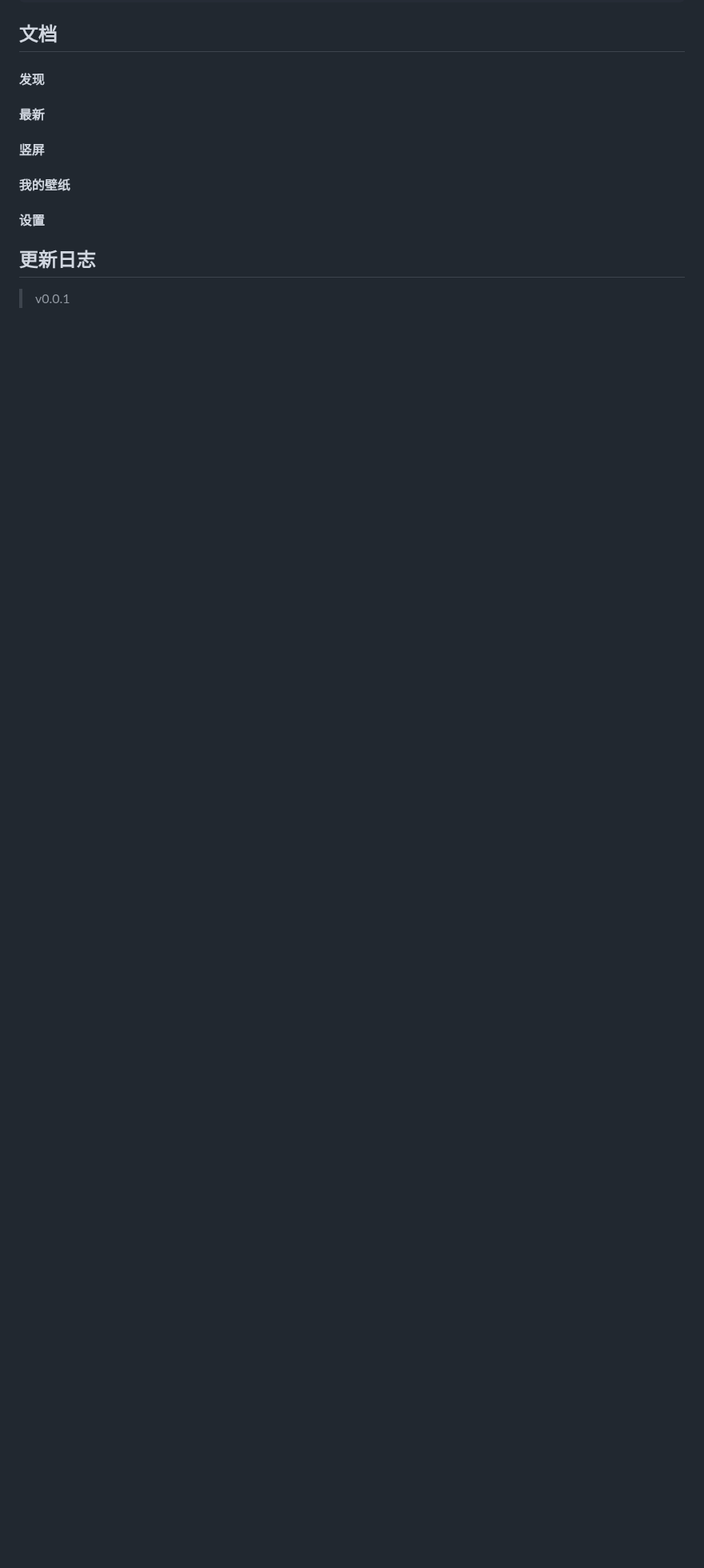
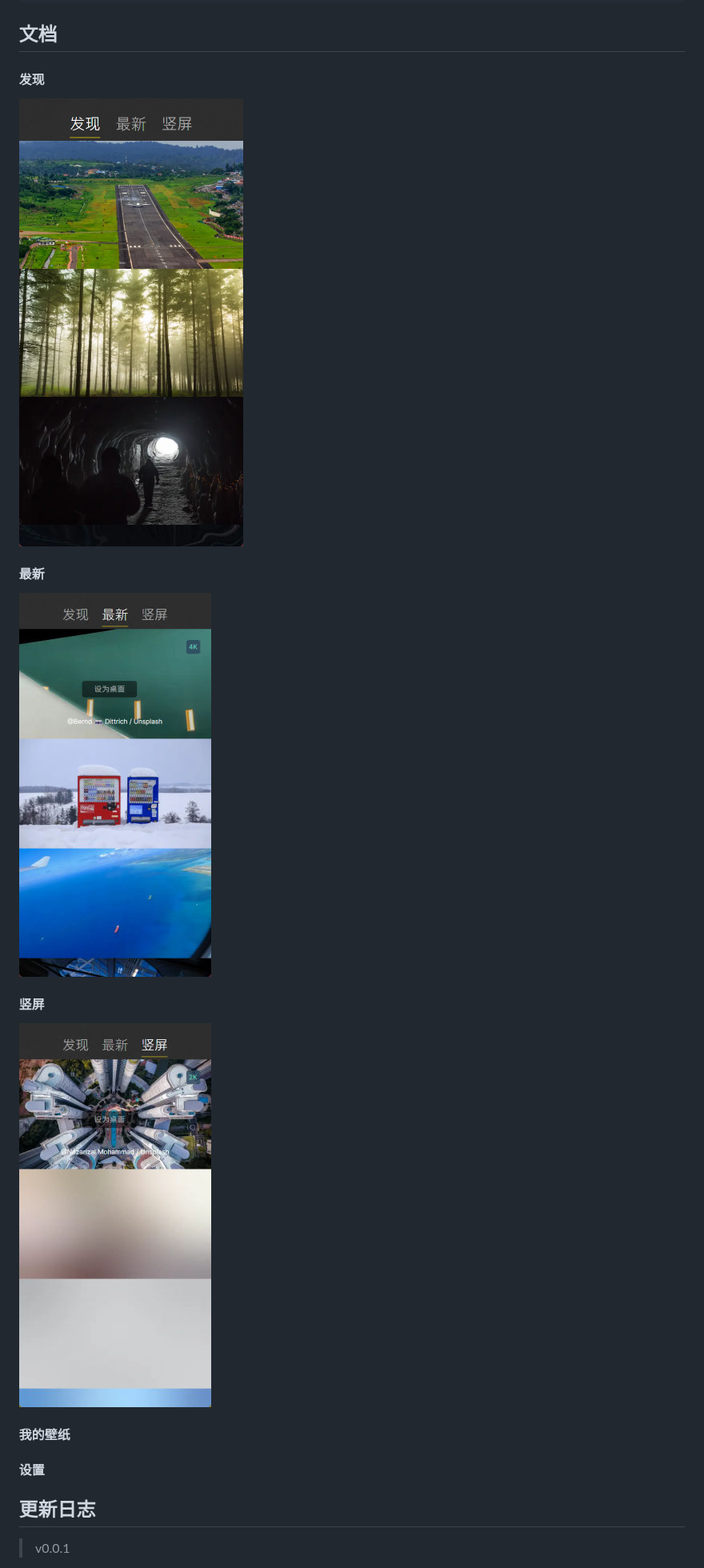
Before and after one commit to HyokaChen/Pap.erNet, a Markdown page: README.md, the part around one of its changes. Shown at 80% size. Drawn GitHub-style; pictures changed too: README/Discover.png (added), README/Latest.jpg (added), README/VerticalScreen.jpg (added); blank space fills up the shorter version.

Commit message:
<doc>add screenshot

```diff
--- a/README.md
+++ b/README.md
@@ -10,10 +10,13 @@ cd Pap.erNet/
 
 ## 文档
 #### 发现
+![发现](README/Discover.png "发现")
 
 #### 最新
+![最新](README/Latest.jpg "最新")
 
 #### 竖屏
+![竖屏](README/VerticalScreen.jpg "竖屏")
 
 #### 我的壁纸
 
```
Also changed, not shown: other parts of README.md (+1 -1 lines), README/zanshangma.jpg (renamed from zanshangma.jpg), 7 other files.
